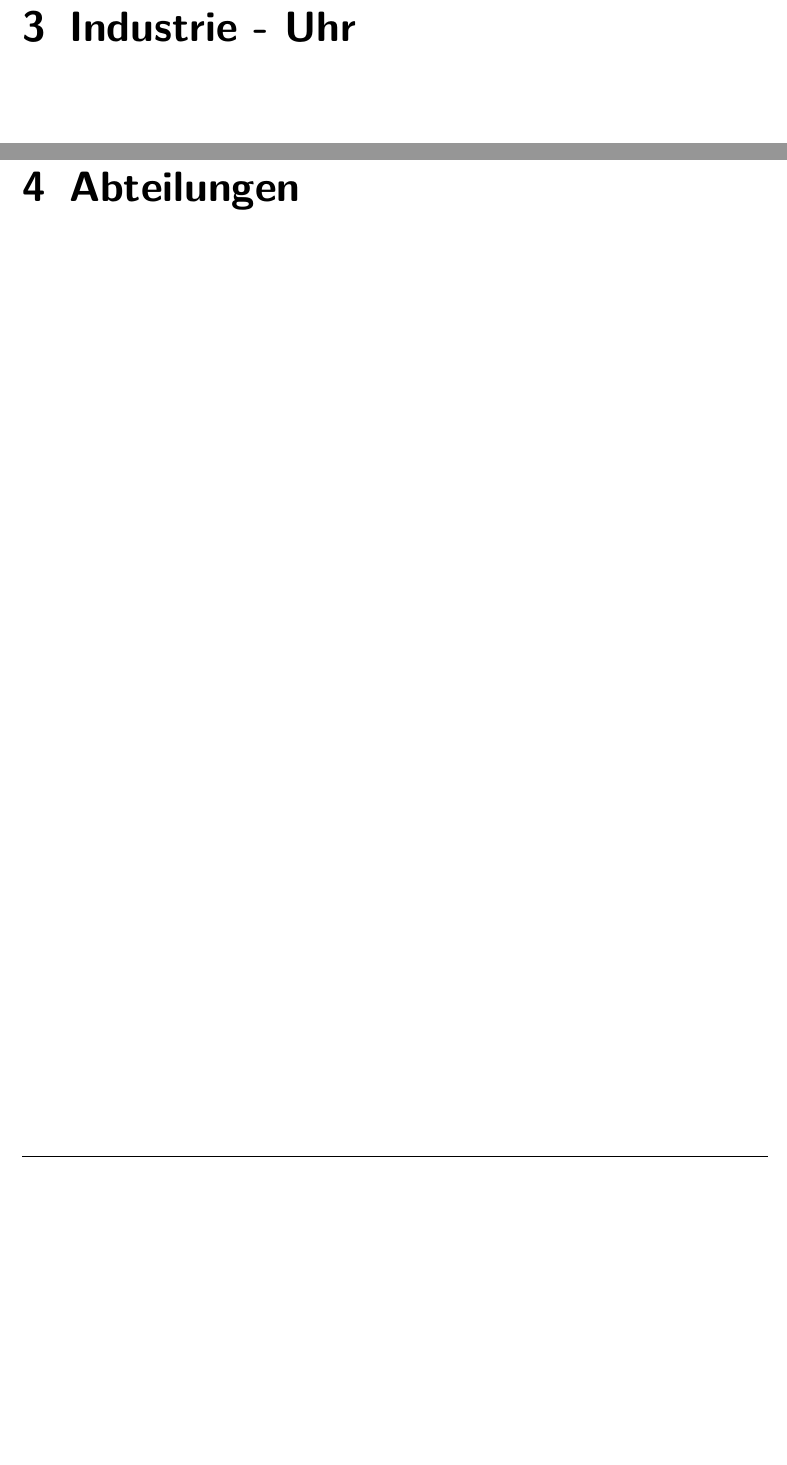
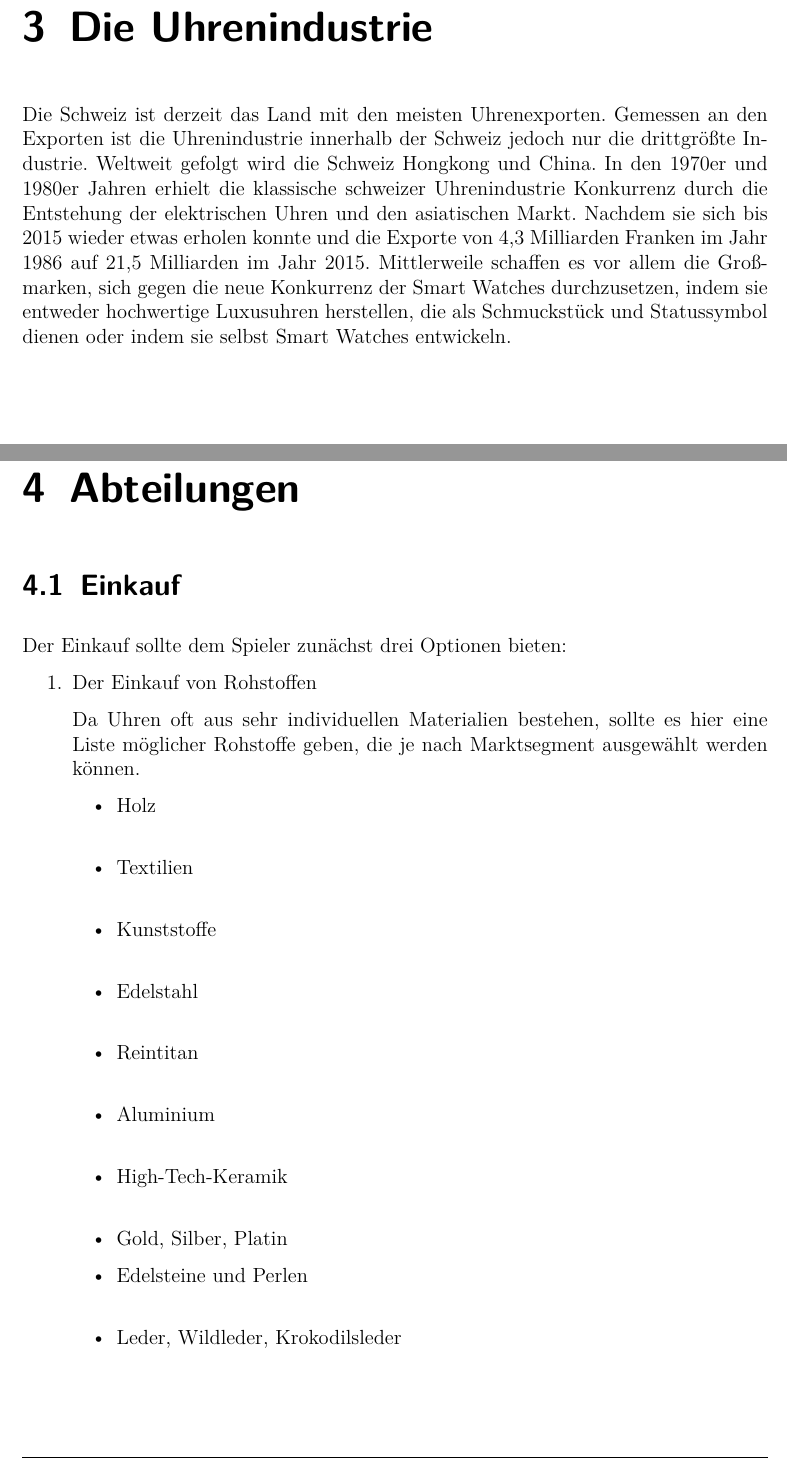
Before and after one commit to WWI16SEAFallstudie/Unternehmenssimulation, a LaTeX document (doc/Latex/master.tex, which reads doc/Latex/abteilungen.tex, doc/Latex/uhr.tex): two parts of pages 5 and 6 of 14 before the commit and two parts of pages 5 and 6 of 15 after it, joined at a grey line, cut at the place of the change, the shorter picture padded with empty space. Compiled offline with pdfLaTeX; an older LaTeX class or package is replaced by its successor.

Commit message:
Abteilungen und Uhr in Doku geändert

```diff
--- a/doc/Latex/abteilungen.tex
+++ b/doc/Latex/abteilungen.tex
@@ -1,2 +1,20 @@
 \clearpage
 \chapter{Abteilungen}
+\section{Einkauf}\label{sec:einkauf}
+Der Einkauf sollte dem Spieler zunächst drei Optionen bieten:
+\begin{enumerate}
+\item Der Einkauf von Rohstoffen \par
+Da Uhren oft aus sehr individuellen Materialien bestehen, sollte es hier eine Liste möglicher Rohstoffe geben, die je nach Marktsegment ausgewählt werden können.
+\begin{itemize}
+\item	Holz	\\
+\item	Textilien	\\
+\item	Kunststoffe	\\
+\item	Edelstahl \\
+\item	Reintitan \\
+\item	Aluminium \\
+\item	High-Tech-Keramik \\
+\item	Gold, Silber, Platin
+\item Edelsteine und Perlen \\
+\item Leder, Wildleder, Krokodilsleder \\
+\item	Fischhaut
+\item	Glas \\
--- a/doc/Latex/uhr.tex
+++ b/doc/Latex/uhr.tex
@@ -1,2 +1,5 @@
 \clearpage
-\chapter{Industrie - Uhr}
+\chapter{Die Uhrenindustrie}
+Die Schweiz ist derzeit das Land mit den meisten Uhrenexporten. Gemessen an den Exporten ist die Uhrenindustrie innerhalb der Schweiz jedoch nur die drittgrößte Industrie. Weltweit gefolgt wird die Schweiz Hongkong und China.
+In den 1970er und 1980er Jahren erhielt die klassische schweizer Uhrenindustrie Konkurrenz durch die Entstehung der elektrischen Uhren und den asiatischen Markt. Nachdem sie sich bis 2015 wieder etwas erholen konnte und die Exporte von 4,3 Milliarden Franken im Jahr 1986 auf 21,5 Milliarden im Jahr 2015.
+Mittlerweile schaffen es vor allem die Großmarken, sich gegen die neue Konkurrenz der Smart Watches durchzusetzen, indem sie entweder hochwertige Luxusuhren herstellen, die als Schmuckstück und Statussymbol dienen oder indem sie selbst Smart Watches entwickeln.
```
Also changed, not shown: doc/Latex/Einkauf.tex (deleted, +0 -29 lines), doc/Latex/abteilungen.tex (15 more changed lines).
